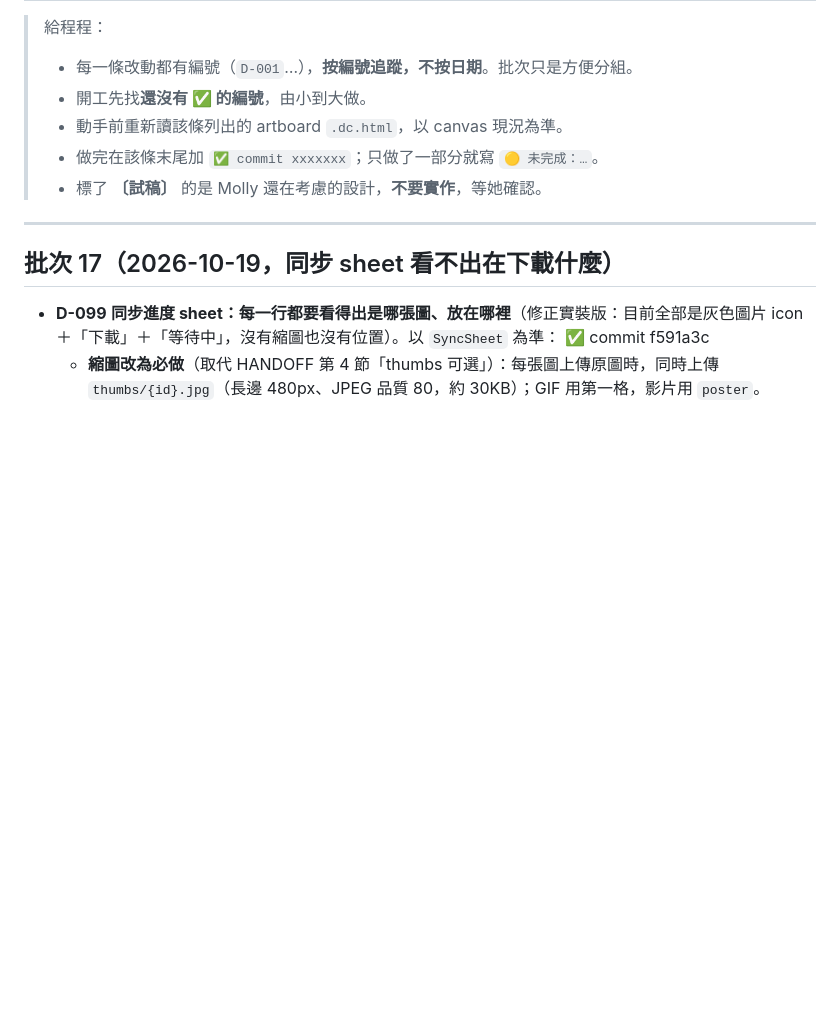
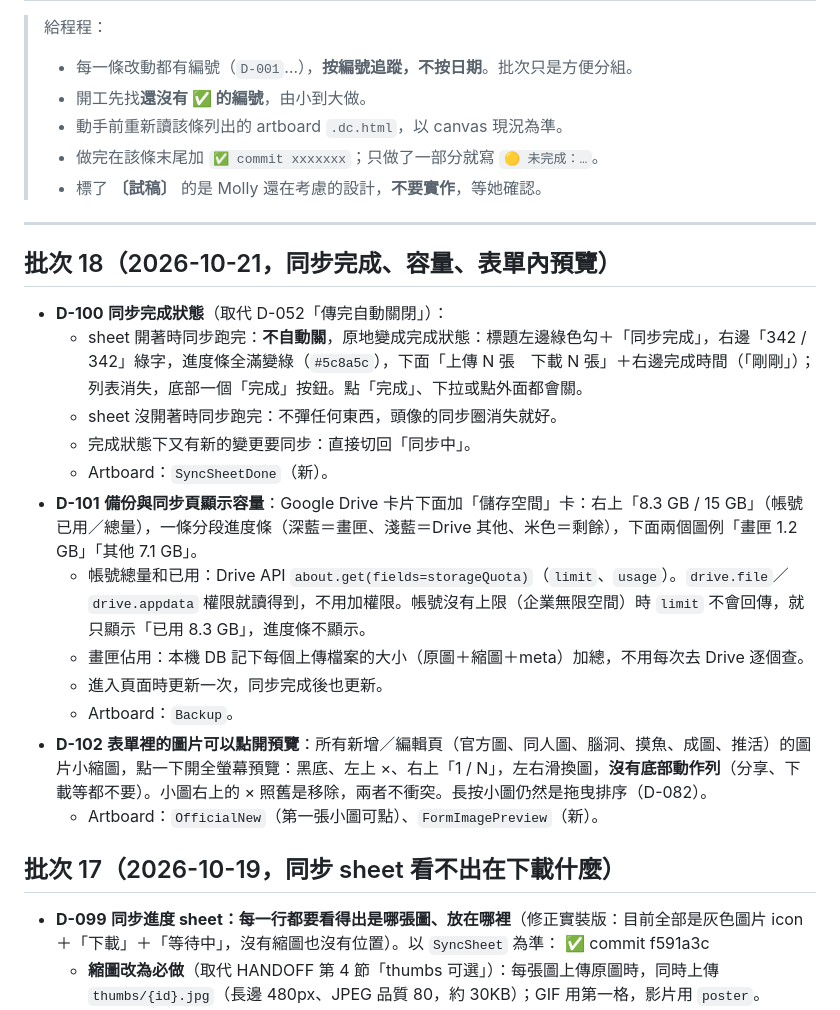
Before and after one commit to pierropropeller/my-drawing-drawer, a Markdown page: docs/CHANGELOG.md, the part around the change. GitHub-like rendering; blank space fills up the shorter version.

Commit message:
文件：批次 18（D-100 同步完成、D-101 容量、D-102 表單內預覽）與 HANDOFF 對照表
Co-Authored-By: Claude Sonnet 5.5 <noreply@anthropic.com>
Claude-Session: https://claude.ai/code/session_01HzNHYzB8c8juZs75pqD9u8

```diff
--- a/docs/CHANGELOG.md
+++ b/docs/CHANGELOG.md
@@ -8,6 +8,20 @@
 > - 標了 **〔試稿〕** 的是 Molly 還在考慮的設計，**不要實作**，等她確認。
 
 ---
+
+## 批次 18（2026-10-21，同步完成、容量、表單內預覽）
+- **D-100** **同步完成狀態**（取代 D-052「傳完自動關閉」）：
+  - sheet 開著時同步跑完：**不自動關**，原地變成完成狀態：標題左邊綠色勾＋「同步完成」，右邊「342 / 342」綠字，進度條全滿變綠（`#5c8a5c`），下面「上傳 N 張　下載 N 張」＋右邊完成時間（「剛剛」）；列表消失，底部一個「完成」按鈕。點「完成」、下拉或點外面都會關。
+  - sheet 沒開著時同步跑完：不彈任何東西，頭像的同步圈消失就好。
+  - 完成狀態下又有新的變更要同步：直接切回「同步中」。
+  - Artboard：`SyncSheetDone`（新）。
+- **D-101** **備份與同步頁顯示容量**：Google Drive 卡片下面加「儲存空間」卡：右上「8.3 GB / 15 GB」（帳號已用／總量），一條分段進度條（深藍＝畫匣、淺藍＝Drive 其他、米色＝剩餘），下面兩個圖例「畫匣 1.2 GB」「其他 7.1 GB」。
+  - 帳號總量和已用：Drive API `about.get(fields=storageQuota)`（`limit`、`usage`）。`drive.file`／`drive.appdata` 權限就讀得到，不用加權限。帳號沒有上限（企業無限空間）時 `limit` 不會回傳，就只顯示「已用 8.3 GB」，進度條不顯示。
+  - 畫匣佔用：本機 DB 記下每個上傳檔案的大小（原圖＋縮圖＋meta）加總，不用每次去 Drive 逐個查。
+  - 進入頁面時更新一次，同步完成後也更新。
+  - Artboard：`Backup`。
+- **D-102** **表單裡的圖片可以點開預覽**：所有新增／編輯頁（官方圖、同人圖、腦洞、摸魚、成圖、推活）的圖片小縮圖，點一下開全螢幕預覽：黑底、左上 ×、右上「1 / N」，左右滑換圖，**沒有底部動作列**（分享、下載等都不要）。小圖右上的 × 照舊是移除，兩者不衝突。長按小圖仍然是拖曳排序（D-082）。
+  - Artboard：`OfficialNew`（第一張小圖可點）、`FormImagePreview`（新）。
 
 ## 批次 17（2026-10-19，同步 sheet 看不出在下載什麼）
 - **D-099** **同步進度 sheet：每一行都要看得出是哪張圖、放在哪裡**（修正實裝版：目前全部是灰色圖片 icon＋「下載」＋「等待中」，沒有縮圖也沒有位置）。以 `SyncSheet` 為準： ✅ commit f591a3c
```
Also changed, not shown: docs/HANDOFF.md (+4 -2 lines).
